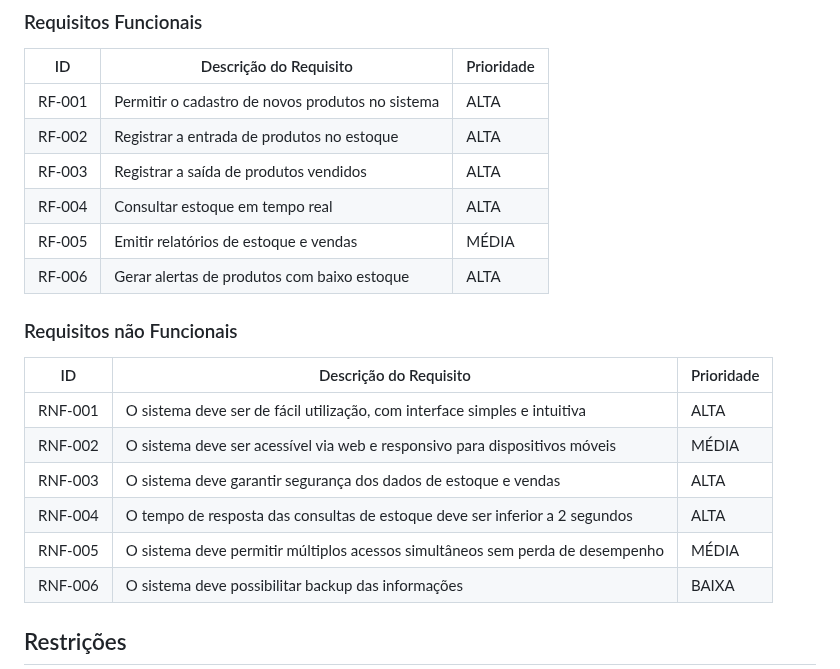
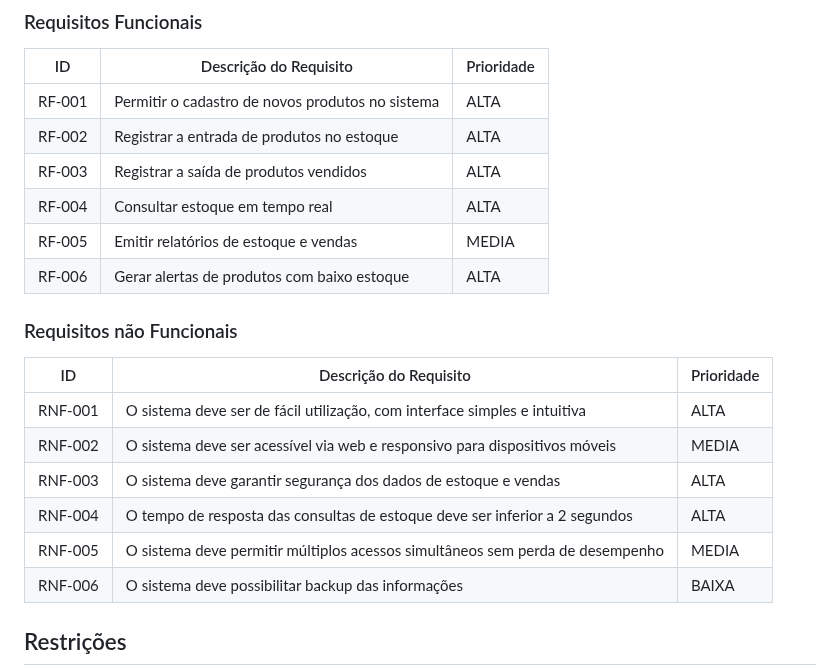
Before and after one commit to ICEI-PUC-Minas-PMV-SI/pmv-si-2025-2-pe1-t4-pmv-si-2025-2-pe1-t4-projneoestoque, a Markdown page: docs/especification.md, the part around the change. GitHub-like rendering.

```diff
--- a/docs/especification.md
+++ b/docs/especification.md
@@ -44,7 +44,7 @@ As tabelas que se seguem apresentam os requisitos funcionais e não funcionais q
 |RF-002| Registrar a entrada de produtos no estoque   | ALTA |
 |RF-003| Registrar a saída de produtos vendidos | ALTA |
 |RF-004| Consultar estoque em tempo real | ALTA |
-|RF-005| Emitir relatórios de estoque e vendas | MÉDIA |
+|RF-005| Emitir relatórios de estoque e vendas | MEDIA |
 |RF-006| Gerar alertas de produtos com baixo estoque | ALTA |
 
 ### Requisitos não Funcionais
@@ -52,10 +52,10 @@ As tabelas que se seguem apresentam os requisitos funcionais e não funcionais q
 |ID     | Descrição do Requisito  |Prioridade |
 |-------|-------------------------|----|
 |RNF-001| O sistema deve ser de fácil utilização, com interface simples e intuitiva | ALTA |
-|RNF-002| O sistema deve ser acessível via web e responsivo para dispositivos móveis |  MÉDIA |
+|RNF-002| O sistema deve ser acessível via web e responsivo para dispositivos móveis |  MEDIA |
 |RNF-003| O sistema deve garantir segurança dos dados de estoque e vendas            | ALTA |
 |RNF-004| O tempo de resposta das consultas de estoque deve ser inferior a 2 segundos | ALTA |
-|RNF-005| O sistema deve permitir múltiplos acessos simultâneos sem perda de desempenho | MÉDIA |
+|RNF-005| O sistema deve permitir múltiplos acessos simultâneos sem perda de desempenho | MEDIA |
 |RNF-006| O sistema deve possibilitar backup das informações | BAIXA |
 
 
```
